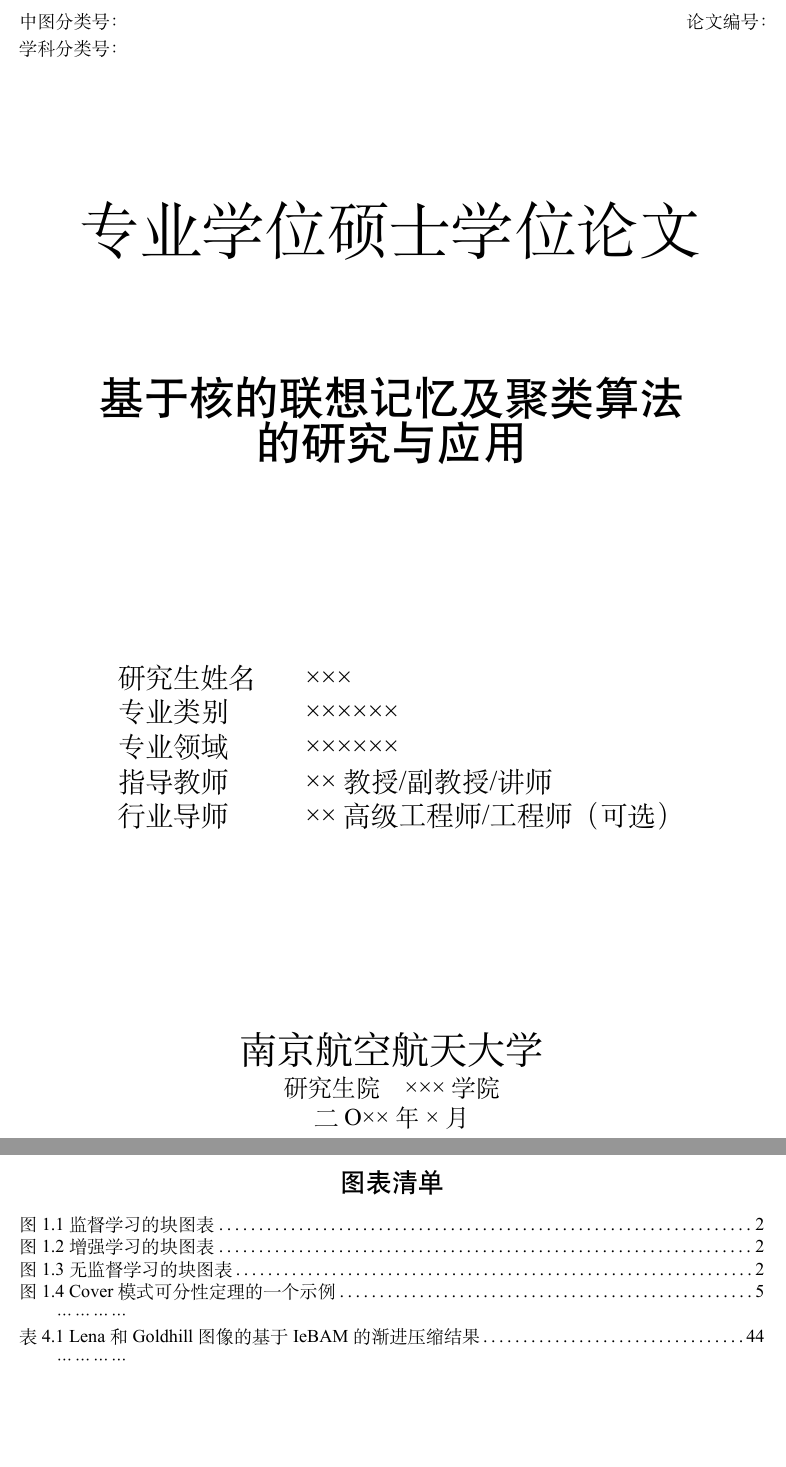
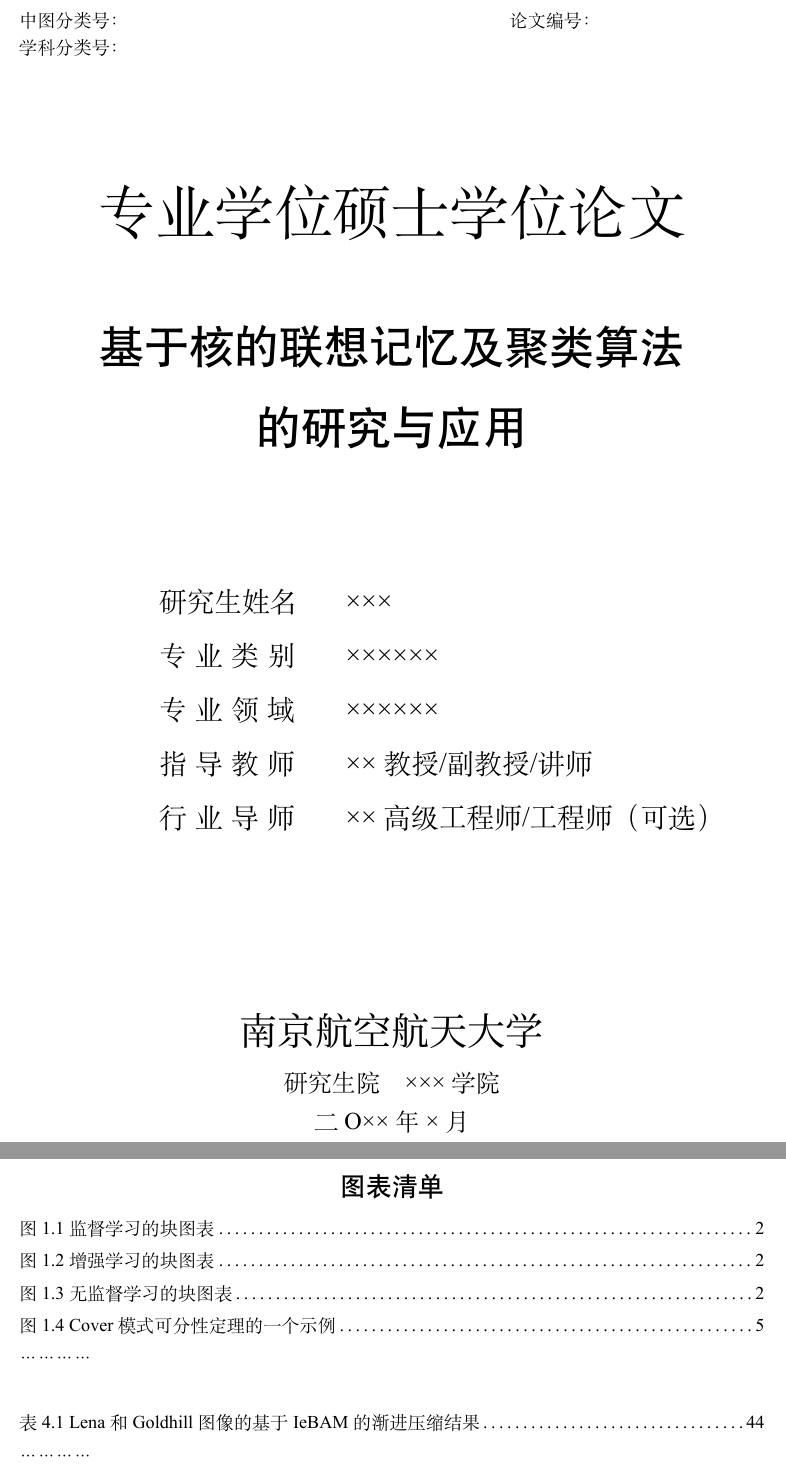
Before and after one commit to kings669/NUAA_Latex_Template, a LaTeX thesis (master.tex, which reads examples/figure-table-list.tex, nuaa-frontmatter.tex): two parts of pages 1 and 7 of 14, joined at a grey line, cut so that both start at the same text, the shorter picture padded with empty space. Compiled offline with XeLaTeX; a missing font is replaced by an installed copy or a similar font.

Commit message:
Match front-matter spacing to the Word template

```diff
--- a/examples/figure-table-list.tex
+++ b/examples/figure-table-list.tex
@@ -1,11 +1,12 @@
-\begingroup\linespread{1}\fontsize{10.5bp}{13bp}\selectfont
+\begingroup\linespread{1}\fontsize{10.5bp}{18.72bp}\selectfont
 \noindent 图1.1 监督学习的块图表\dotfill 2\par
 \noindent 图1.2 增强学习的块图表\dotfill 2\par
 \noindent 图1.3 无监督学习的块图表\dotfill 2\par
 \noindent 图1.4 Cover模式可分性定理的一个示例\dotfill 5\par
-…………
+\noindent …………
 
+\vspace{18.72bp}
 \noindent 表4.1 Lena和Goldhill图像的基于IeBAM的渐进压缩结果\dotfill 44\par
-…………
+\noindent …………
 
 \par\endgroup
--- a/nuaa-frontmatter.tex
+++ b/nuaa-frontmatter.tex
@@ -1,39 +1,54 @@
 \pagestyle{empty}
+
+% 封面按 Word 导出页的文字基线定位。每块可随实际内容换行，
+% 内容超出预留高度时，后续块顺延。
+\newsavebox{\CoverBlockBox}
+\newcommand{\CoverBlock}[2]{%
+  \setbox\CoverBlockBox=\vtop{#2\par}%
+  \nointerlineskip
+  \vbox to \ifdim\dp\CoverBlockBox>#1 \dp\CoverBlockBox\else #1\fi{%
+    \kern-\ht\CoverBlockBox
+    \box\CoverBlockBox
+    \vfil
+  }%
+}
 
 % ==================== 3. 中文封面 ====================
 \begingroup
-\begin{multicols}{2}
+\hrule height 0pt
+\kern\dimexpr11.507bp-\topskip\relax
+\CoverBlock{117.72bp}{%
   \songti\fontsize{10.5bp}{15.6bp}\selectfont
-  \begin{flushleft}
-    中图分类号：\LibraryCode\par 学科分类号：\SubjectCode
-  \end{flushleft}
-  \columnbreak
-  \begin{flushright}论文编号：\ThesisNumber\end{flushright}
-\end{multicols}
-\vspace{\stretch{2}}
-\begin{center}
-  {\songti\fontsize{36bp}{43.2bp}\selectfont 专业学位硕士学位论文}
-  \vspace{\stretch{2}}
-
-  {\heiti\fontsize{26bp}{31.2bp}\selectfont\CoverTitle}
-\end{center}
-\vspace{\stretch{3}}
-\begin{center}
-  \songti\fontsize{16bp}{20bp}\selectfont
-  \begin{tabular}{l@{\hspace{1cm}}l}
+  \noindent\makebox[283.46bp][l]{中图分类号：\LibraryCode}论文编号：\ThesisNumber\par
+  \noindent 学科分类号：\SubjectCode
+}
+\CoverBlock{75.12bp}{%
+  \centering\songti\fontsize{34bp}{43.2bp}\selectfont 专业学位硕士学位论文
+}
+\CoverBlock{144.60bp}{%
+  \centering\heiti\fontsize{26bp}{46.8bp}\selectfont\CoverTitle
+}
+\CoverBlock{251.16bp}{%
+  \songti\fontsize{16bp}{31.2bp}\selectfont
+  \noindent\hspace*{81bp}%
+  \begin{tabular}[t]{@{}p{107.7bp}@{}>{\raggedright\arraybackslash}p{\dimexpr\textwidth-188.7bp\relax}@{}}
     研究生姓名 & \AuthorName \\
-    专业类别 & \ProfessionalCategory \\
-    专业领域 & \ProfessionalField \\
-    指导教师 & \Supervisor \\
-    \ifdefempty{\IndustrySupervisor}{}{行业导师 & \IndustrySupervisor \\}
+    \makebox[78.4bp][s]{专 业 类 别} & \ProfessionalCategory \\
+    \makebox[78.4bp][s]{专 业 领 域} & \ProfessionalField \\
+    \makebox[78.4bp][s]{指 导 教 师} & \Supervisor \\
+    \ifdefempty{\IndustrySupervisor}{}{\makebox[78.4bp][s]{行 业 导 师} & \IndustrySupervisor \\}
   \end{tabular}
-\end{center}
-\vspace{\stretch{3}}
-\begin{center}
-  {\jianqifont\fontsize{22bp}{26.4bp}\selectfont 南京航空航天大学}\par
-  {\songti\fontsize{14bp}{17.5bp}\selectfont 研究生院\quad\CollegeName\par\ChineseDate\par}
-\end{center}
-\par\endgroup
+}
+\CoverBlock{26.04bp}{%
+  \centering\jianqifont\fontsize{22bp}{26.4bp}\selectfont 南京航空航天大学
+}
+\CoverBlock{22.8bp}{%
+  \centering\songti\fontsize{14bp}{22.8bp}\selectfont 研究生院\quad\CollegeName
+}
+\CoverBlock{0bp}{%
+  \centering\songti\fontsize{14bp}{22.8bp}\selectfont\ChineseDate
+}
+\endgroup
 \clearpage
 
 % ==================== 4. 英文封面 ====================
```
Also changed, not shown: preview/NUAA_Latex_Template.pdf, nuaa-frontmatter.tex (71 more changed lines).
